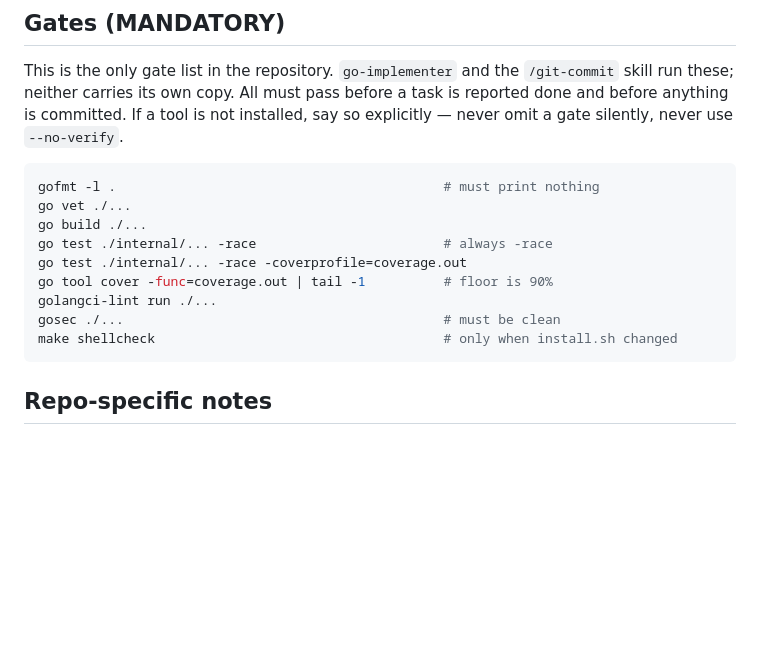
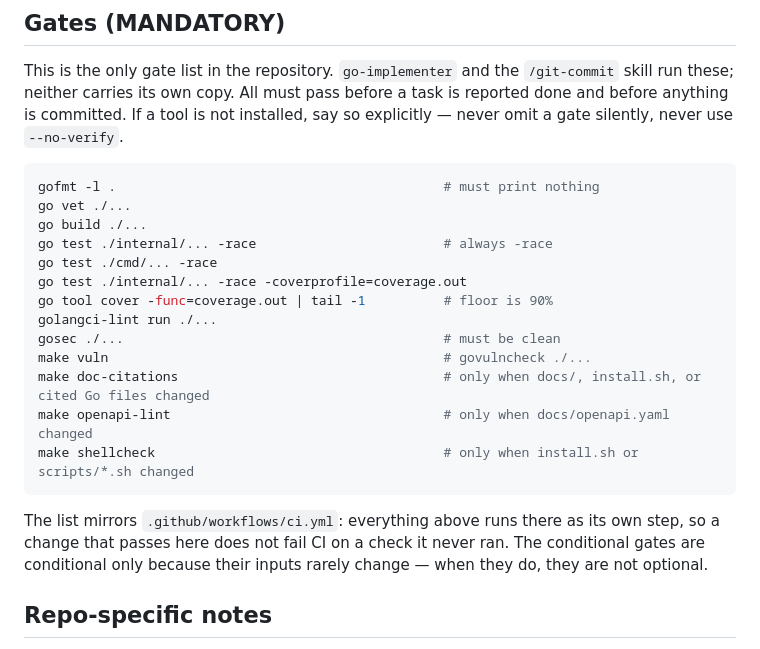
Before and after one commit to scnplt/devmon-agent, a Markdown page: CLAUDE.md, the part around the change. Drawn GitHub-style; blank space fills up the shorter version.

Commit message:
docs: align the gate list with CI and make the trailer example model-neutral
CI runs go test ./cmd/..., the doc-citation check, redocly lint on
docs/openapi.yaml, and govulncheck as their own steps; none of them was
in the gate list CLAUDE.md declares to be the only one. Add all four so
a change that passes locally cannot fail CI on a check it never ran.

The git-commit skill's example commit hardcoded a model name in the
Co-Authored-By trailer; the harness supplies that, so the example now
uses a placeholder.

Co-Authored-By: Claude Fable 5.1

````diff
--- a/CLAUDE.md
+++ b/CLAUDE.md
@@ -95,12 +95,21 @@ gofmt -l .                                          # must print nothing
 go vet ./...
 go build ./...
 go test ./internal/... -race                        # always -race
+go test ./cmd/... -race
 go test ./internal/... -race -coverprofile=coverage.out
 go tool cover -func=coverage.out | tail -1          # floor is 90%
 golangci-lint run ./...
 gosec ./...                                         # must be clean
-make shellcheck                                     # only when install.sh changed
+make vuln                                           # govulncheck ./...
+make doc-citations                                  # only when docs/, install.sh, or cited Go files changed
+make openapi-lint                                   # only when docs/openapi.yaml changed
+make shellcheck                                     # only when install.sh or scripts/*.sh changed
 ```
+
+The list mirrors `.github/workflows/ci.yml`: everything above runs there as its own step, so
+a change that passes here does not fail CI on a check it never ran. The conditional gates
+are conditional only because their inputs rarely change — when they do, they are not
+optional.
 
 ## Repo-specific notes
 
````
Also changed, not shown: 1 other file.
